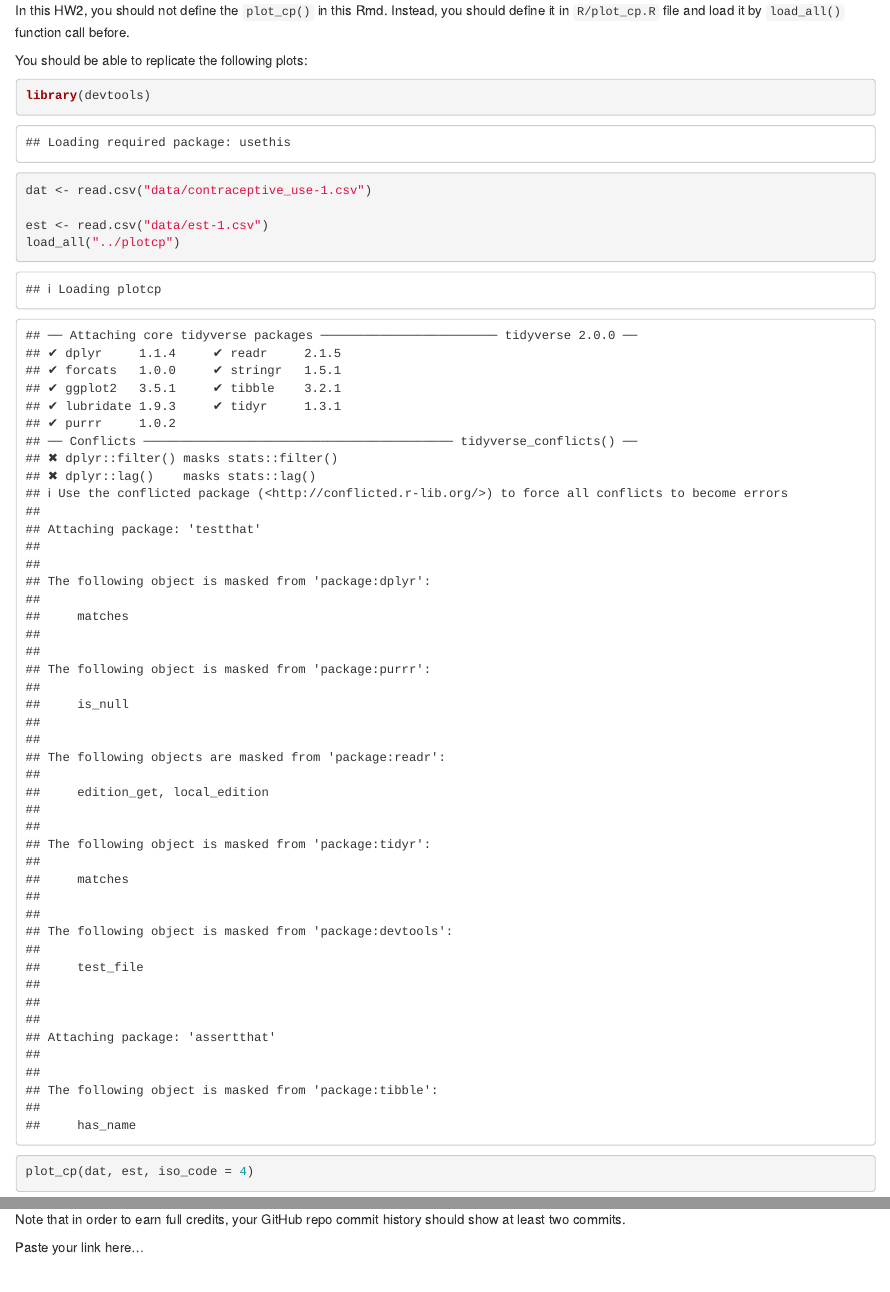
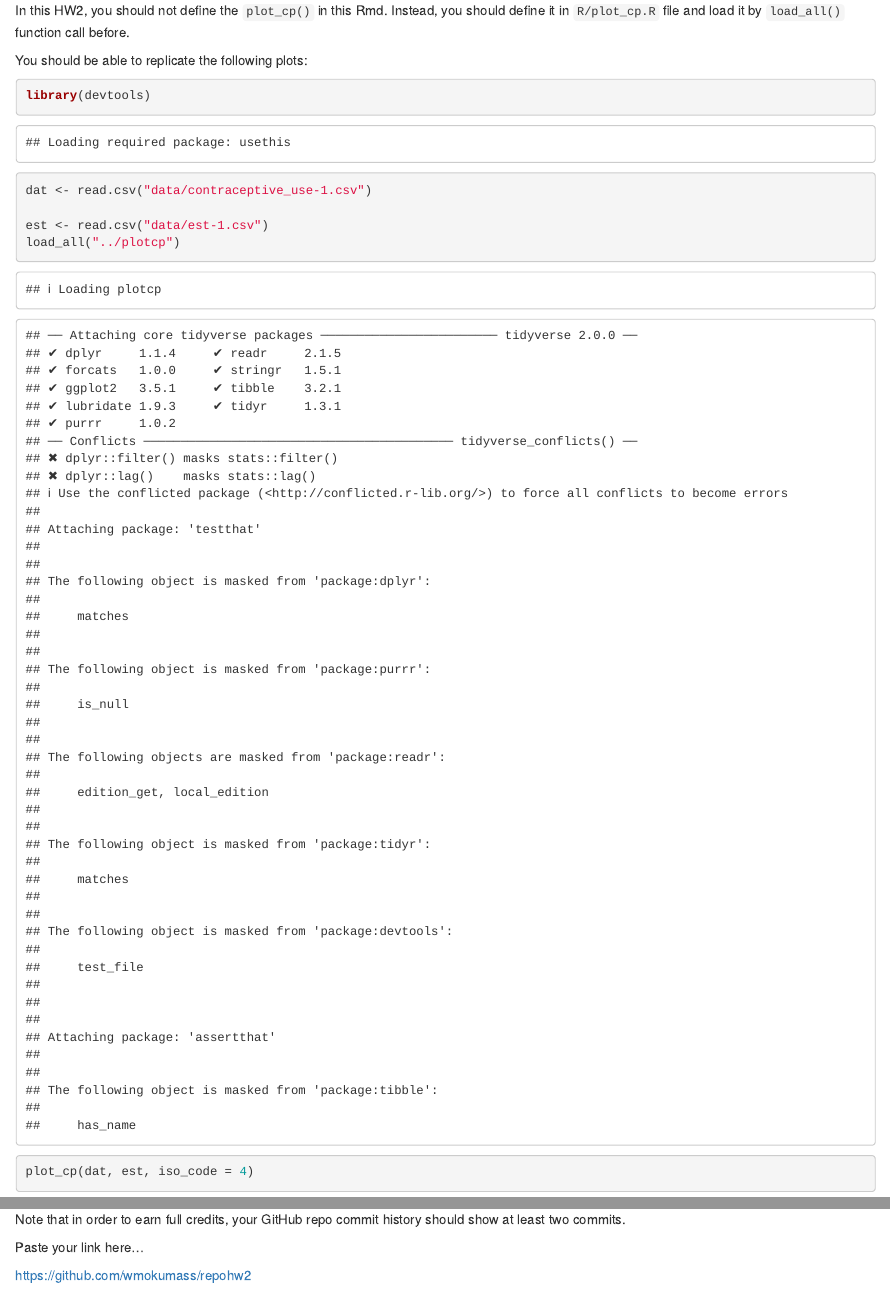
Before and after one commit to wmokumass/repohw2, an R Markdown document (HW2/hw2_starter-1.Rmd): the page in a window 1100 px wide, from 1010 px down, and a second part further down, joined at a grey line. The pictures show the output file HW2/hw2_starter-1.html that the author committed with the source, opened offline.

Commit message:
link and html

```diff
--- a/HW2/hw2_starter-1.Rmd
+++ b/HW2/hw2_starter-1.Rmd
@@ -87,3 +87,5 @@ Now it is time to share your work! Create a repo on your GitHub. Commit and push
 Note that in order to earn full credits, your GitHub repo commit history should show at least two commits.
 
 Paste your link here...
+
+https://github.com/wmokumass/repohw2
```
Also changed, not shown: HW2/hw2_starter-1.html.
